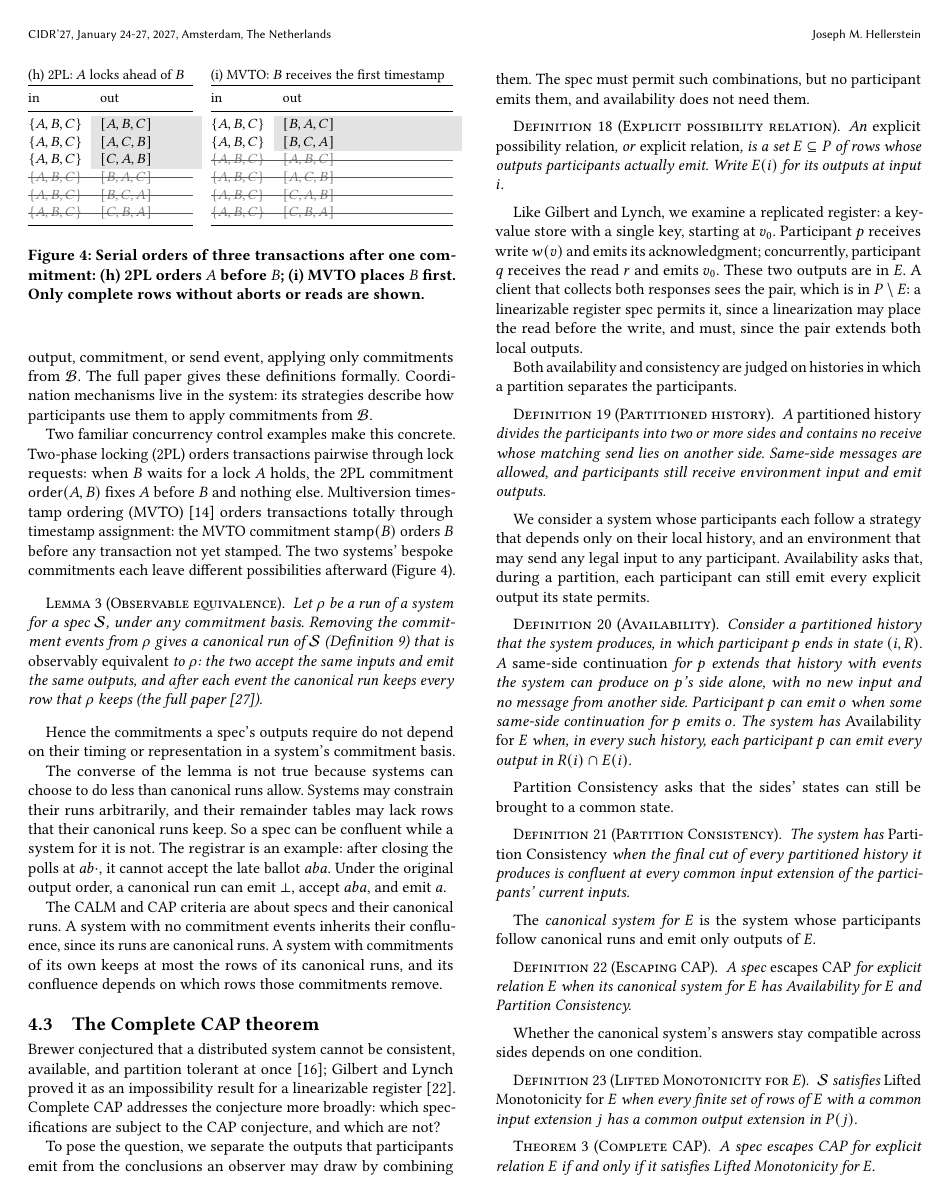
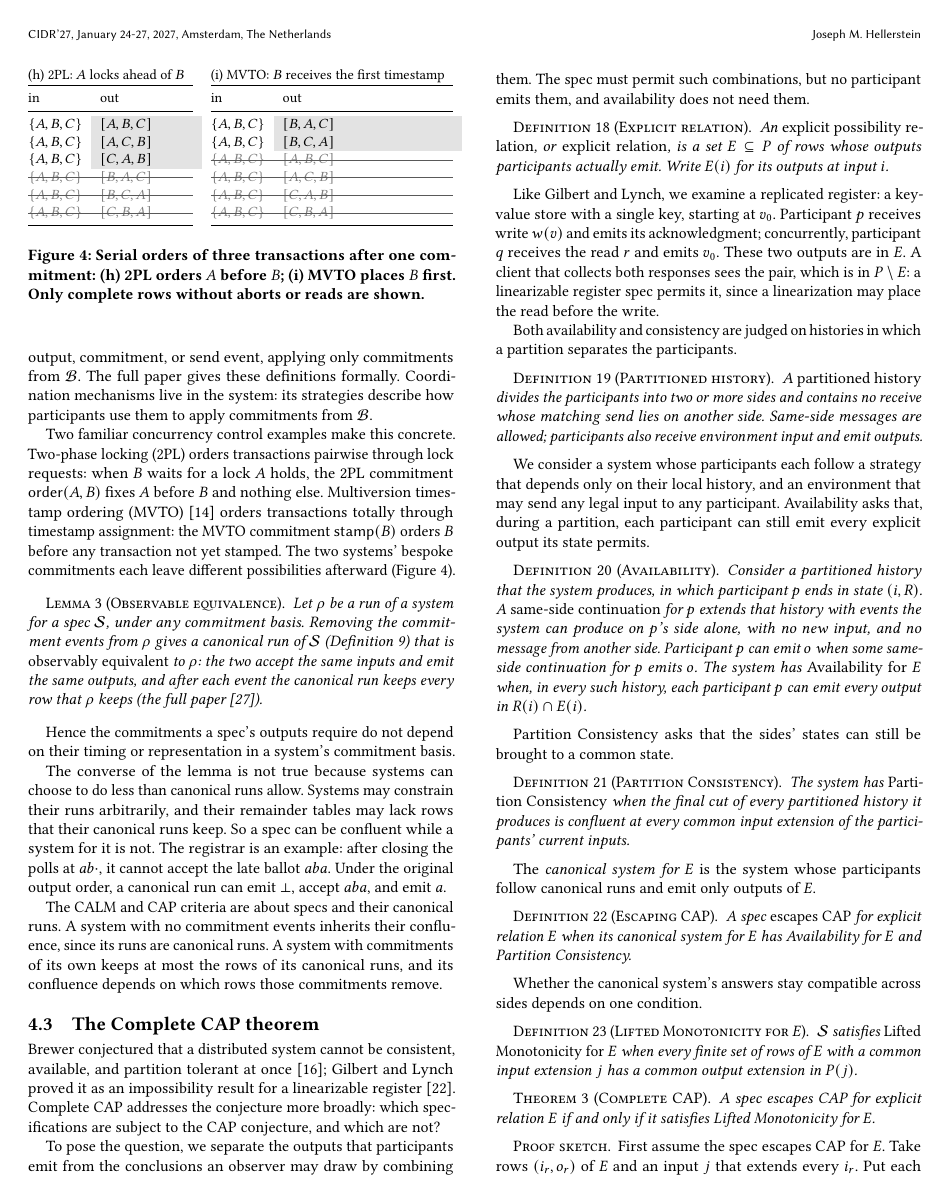
Before and after one commit to jhellerstein/coord-criterion, a LaTeX document (cidr.tex): page 8 of 13. Compiled offline with pdfLaTeX.

Commit message:
space trimming

```diff
--- a/cidr.tex
+++ b/cidr.tex
@@ -1268,7 +1268,7 @@
 such combinations, but no participant emits them, and availability does not
 need them.
 
-\begin{definition}[Explicit possibility relation]
+\begin{definition}[Explicit relation]
 \label{def:explicit-relation}
 An \emph{explicit possibility relation}, or \emph{explicit relation}, is a set
 $E\subseteq P$ of rows whose outputs participants actually emit.  Write $E(i)$
@@ -1281,7 +1281,7 @@
 $r$ and emits $v_0$.  These two outputs are in $E$.  A client that collects
 both responses sees the pair, which is in $P\setminus E$: a linearizable
 register spec permits it, since a linearization may place the read before the
-write, and must, since the pair \outrel both local outputs.
+write.
 
 Both availability and consistency are judged on histories in which a partition
 separates the participants.
@@ -1290,7 +1290,7 @@
 \label{def:partitioned-history}
 A \emph{partitioned history} divides the participants into two or more
 sides and contains no receive whose matching send lies on another side.
-Same-side messages are allowed, and participants still receive environment
+Same-side messages are allowed; participants also receive environment
 input and emit outputs.
 \end{definition}
 
```
Also changed, not shown: cidr.tex (2 more changed lines).
